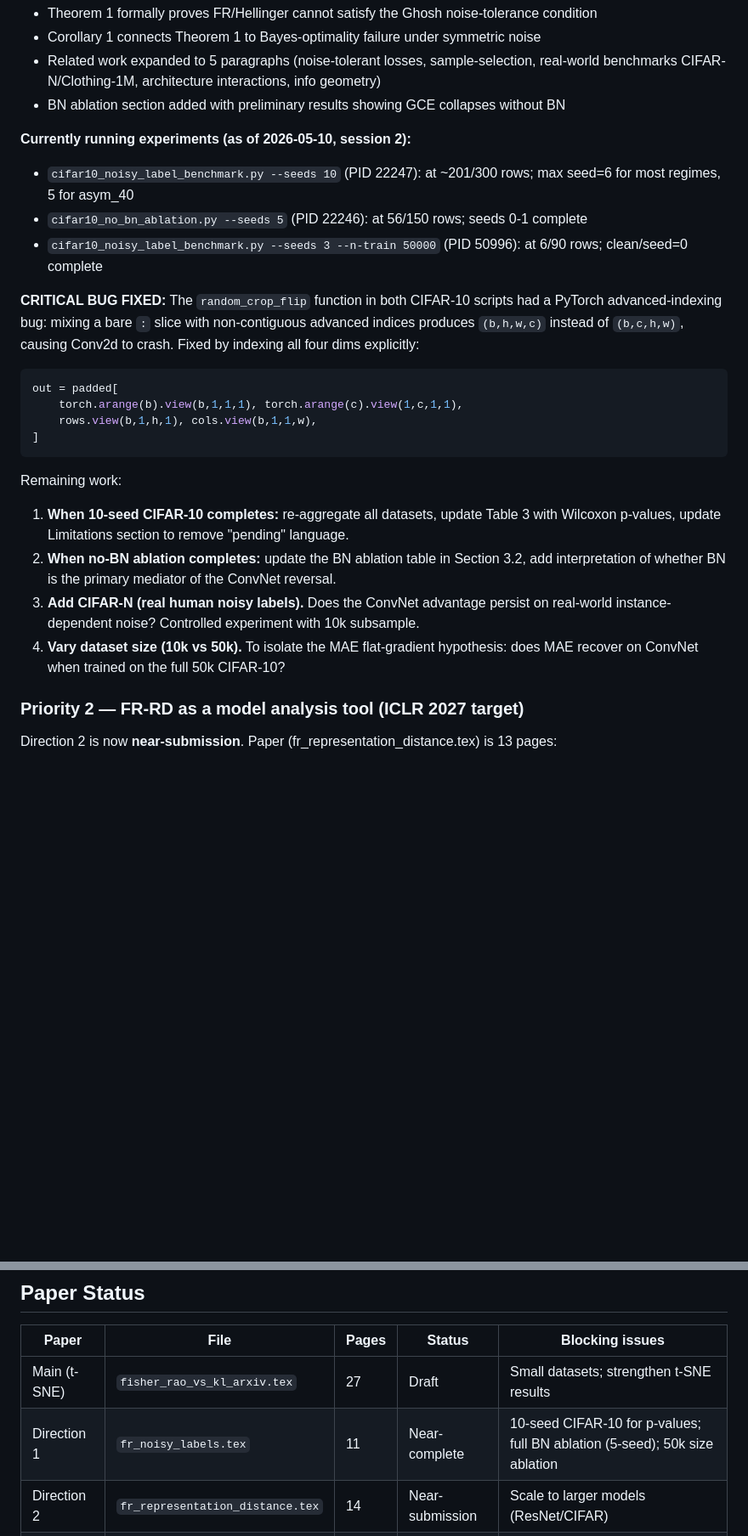
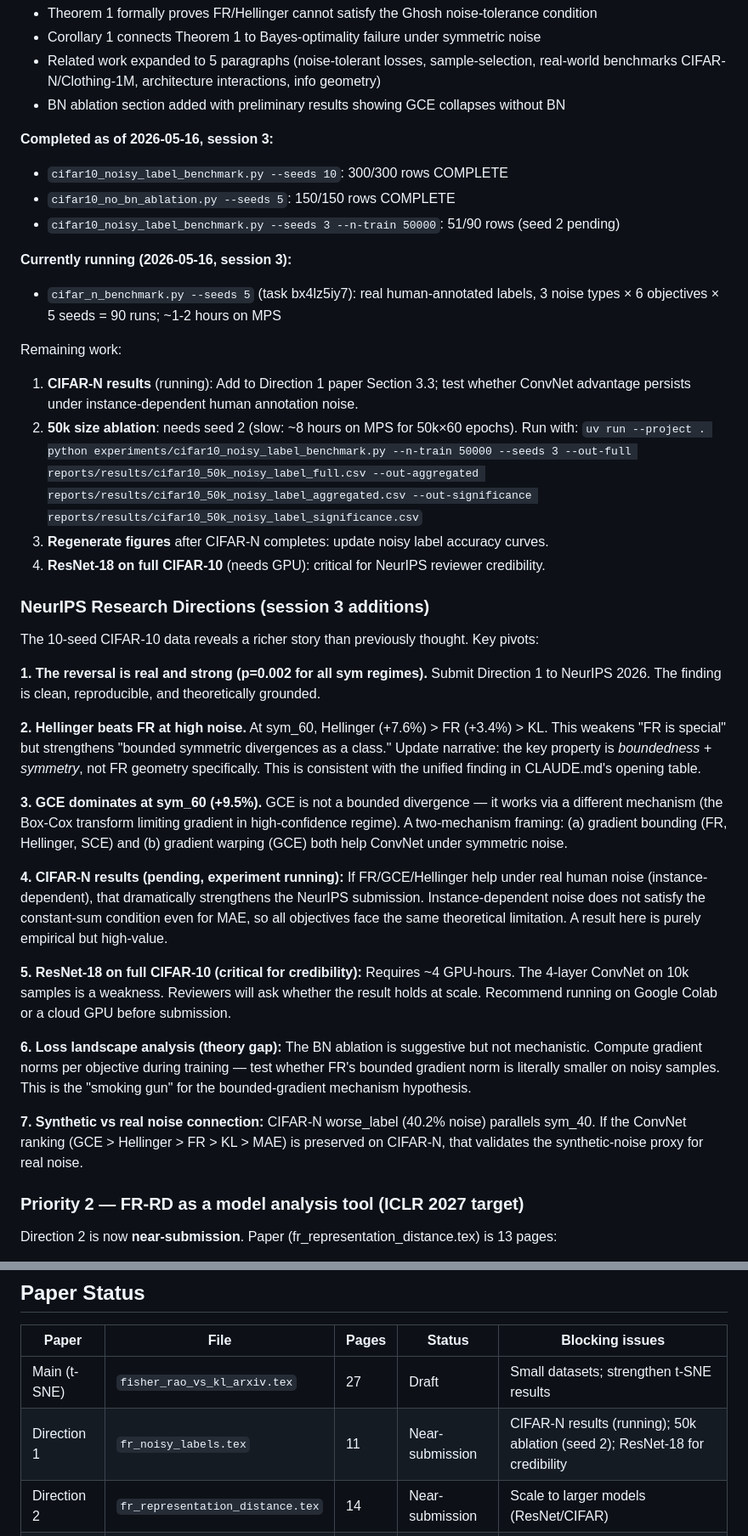
Before and after one commit to mbottoni/fisher-rao-ml, a Markdown page: CLAUDE.md, 2 parts joined by grey strips. Shown at 85% size. Drawn GitHub-style; blank space fills up the shorter version.

````diff
--- a/CLAUDE.md
+++ b/CLAUDE.md
@@ -289,31 +286,61 @@ The architecture-dependent reversal is the publishable hook. Current paper statu
   real-world benchmarks CIFAR-N/Clothing-1M, architecture interactions, info geometry)
 - BN ablation section added with preliminary results showing GCE collapses without BN
 
-**Currently running experiments (as of 2026-05-10, session 2):**
-- `cifar10_noisy_label_benchmark.py --seeds 10` (PID 22247): at ~201/300 rows; max seed=6 for most regimes, 5 for asym_40
-- `cifar10_no_bn_ablation.py --seeds 5` (PID 22246): at 56/150 rows; seeds 0-1 complete
-- `cifar10_noisy_label_benchmark.py --seeds 3 --n-train 50000` (PID 50996): at 6/90 rows; clean/seed=0 complete
+**Completed as of 2026-05-16, session 3:**
+- `cifar10_noisy_label_benchmark.py --seeds 10`: 300/300 rows COMPLETE
+- `cifar10_no_bn_ablation.py --seeds 5`: 150/150 rows COMPLETE
+- `cifar10_noisy_label_benchmark.py --seeds 3 --n-train 50000`: 51/90 rows (seed 2 pending)
 
-**CRITICAL BUG FIXED:** The `random_crop_flip` function in both CIFAR-10 scripts had a
-PyTorch advanced-indexing bug: mixing a bare `:` slice with non-contiguous advanced indices
-produces `(b,h,w,c)` instead of `(b,c,h,w)`, causing Conv2d to crash. Fixed by indexing
-all four dims explicitly:
-```python
-out = padded[
-    torch.arange(b).view(b,1,1,1), torch.arange(c).view(1,c,1,1),
-    rows.view(b,1,h,1), cols.view(b,1,1,w),
-]
-```
+**Currently running (2026-05-16, session 3):**
+- `cifar_n_benchmark.py --seeds 5` (task bx4lz5iy7): real human-annotated labels,
+  3 noise types × 6 objectives × 5 seeds = 90 runs; ~1-2 hours on MPS
 
 Remaining work:
-1. **When 10-seed CIFAR-10 completes:** re-aggregate all datasets, update Table 3 with
-   Wilcoxon p-values, update Limitations section to remove "pending" language.
-2. **When no-BN ablation completes:** update the BN ablation table in Section 3.2, add
-   interpretation of whether BN is the primary mediator of the ConvNet reversal.
-3. **Add CIFAR-N (real human noisy labels).** Does the ConvNet advantage persist on
-   real-world instance-dependent noise? Controlled experiment with 10k subsample.
-4. **Vary dataset size (10k vs 50k).** To isolate the MAE flat-gradient hypothesis:
-   does MAE recover on ConvNet when trained on the full 50k CIFAR-10?
+1. **CIFAR-N results** (running): Add to Direction 1 paper Section 3.3; test whether
+   ConvNet advantage persists under instance-dependent human annotation noise.
+2. **50k size ablation**: needs seed 2 (slow: ~8 hours on MPS for 50k×60 epochs).
+   Run with: `uv run --project . python experiments/cifar10_noisy_label_benchmark.py
+   --n-train 50000 --seeds 3
+   --out-full reports/results/cifar10_50k_noisy_label_full.csv
+   --out-aggregated reports/results/cifar10_50k_noisy_label_aggregated.csv
+   --out-significance reports/results/cifar10_50k_noisy_label_significance.csv`
+3. **Regenerate figures** after CIFAR-N completes: update noisy label accuracy curves.
+4. **ResNet-18 on full CIFAR-10** (needs GPU): critical for NeurIPS reviewer credibility.
+
+### NeurIPS Research Directions (session 3 additions)
+
+The 10-seed CIFAR-10 data reveals a richer story than previously thought. Key pivots:
+
+**1. The reversal is real and strong (p=0.002 for all sym regimes).** Submit Direction 1
+to NeurIPS 2026. The finding is clean, reproducible, and theoretically grounded.
+
+**2. Hellinger beats FR at high noise.** At sym_60, Hellinger (+7.6%) > FR (+3.4%) > KL.
+This weakens "FR is special" but strengthens "bounded symmetric divergences as a class."
+Update narrative: the key property is *boundedness + symmetry*, not FR geometry specifically.
+This is consistent with the unified finding in CLAUDE.md's opening table.
+
+**3. GCE dominates at sym_60 (+9.5%).** GCE is not a bounded divergence — it works via a
+different mechanism (the Box-Cox transform limiting gradient in high-confidence regime).
+A two-mechanism framing: (a) gradient bounding (FR, Hellinger, SCE) and (b) gradient
+warping (GCE) both help ConvNet under symmetric noise.
+
+**4. CIFAR-N results (pending, experiment running):** If FR/GCE/Hellinger help under real
+human noise (instance-dependent), that dramatically strengthens the NeurIPS submission.
+Instance-dependent noise does not satisfy the constant-sum condition even for MAE, so all
+objectives face the same theoretical limitation. A result here is purely empirical but high-value.
+
+**5. ResNet-18 on full CIFAR-10 (critical for credibility):** Requires ~4 GPU-hours.
+The 4-layer ConvNet on 10k samples is a weakness. Reviewers will ask whether the result
+holds at scale. Recommend running on Google Colab or a cloud GPU before submission.
+
+**6. Loss landscape analysis (theory gap):** The BN ablation is suggestive but not
+mechanistic. Compute gradient norms per objective during training — test whether FR's
+bounded gradient norm is literally smaller on noisy samples. This is the "smoking gun"
+for the bounded-gradient mechanism hypothesis.
+
+**7. Synthetic vs real noise connection:** CIFAR-N worse_label (40.2% noise) parallels
+sym_40. If the ConvNet ranking (GCE > Hellinger > FR > KL > MAE) is preserved on
+CIFAR-N, that validates the synthetic-noise proxy for real noise.
 
 ### Priority 2 — FR-RD as a model analysis tool (ICLR 2027 target)
 
@@ -371,7 +398,7 @@ All experiments use this protocol:
 | Paper | File | Pages | Status | Blocking issues |
 |---|---|---|---|---|
 | Main (t-SNE) | `fisher_rao_vs_kl_arxiv.tex` | 27 | Draft | Small datasets; strengthen t-SNE results |
-| Direction 1 | `fr_noisy_labels.tex` | 11 | Near-complete | 10-seed CIFAR-10 for p-values; full BN ablation (5-seed); 50k size ablation |
+| Direction 1 | `fr_noisy_labels.tex` | 11 | Near-submission | CIFAR-N results (running); 50k ablation (seed 2); ResNet-18 for credibility |
 | Direction 2 | `fr_representation_distance.tex` | 14 | Near-submission | Scale to larger models (ResNet/CIFAR) |
 | Direction 3 | `fr_contrastive.tex` | 5 | Theory only | Needs CIFAR/ImageNet GPU experiments |
 
````
Also changed, not shown: other parts of CLAUDE.md (+25 -28 lines).
